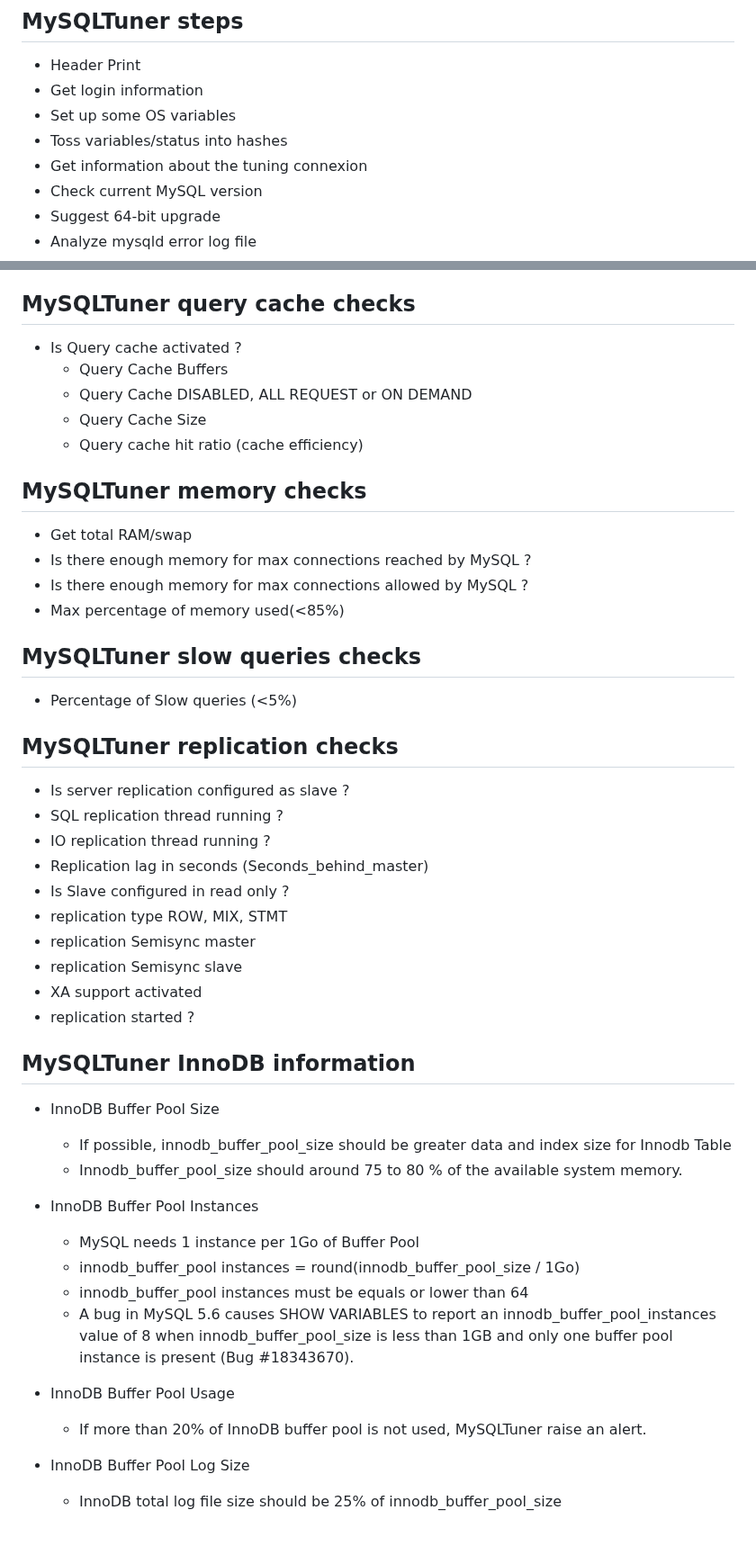
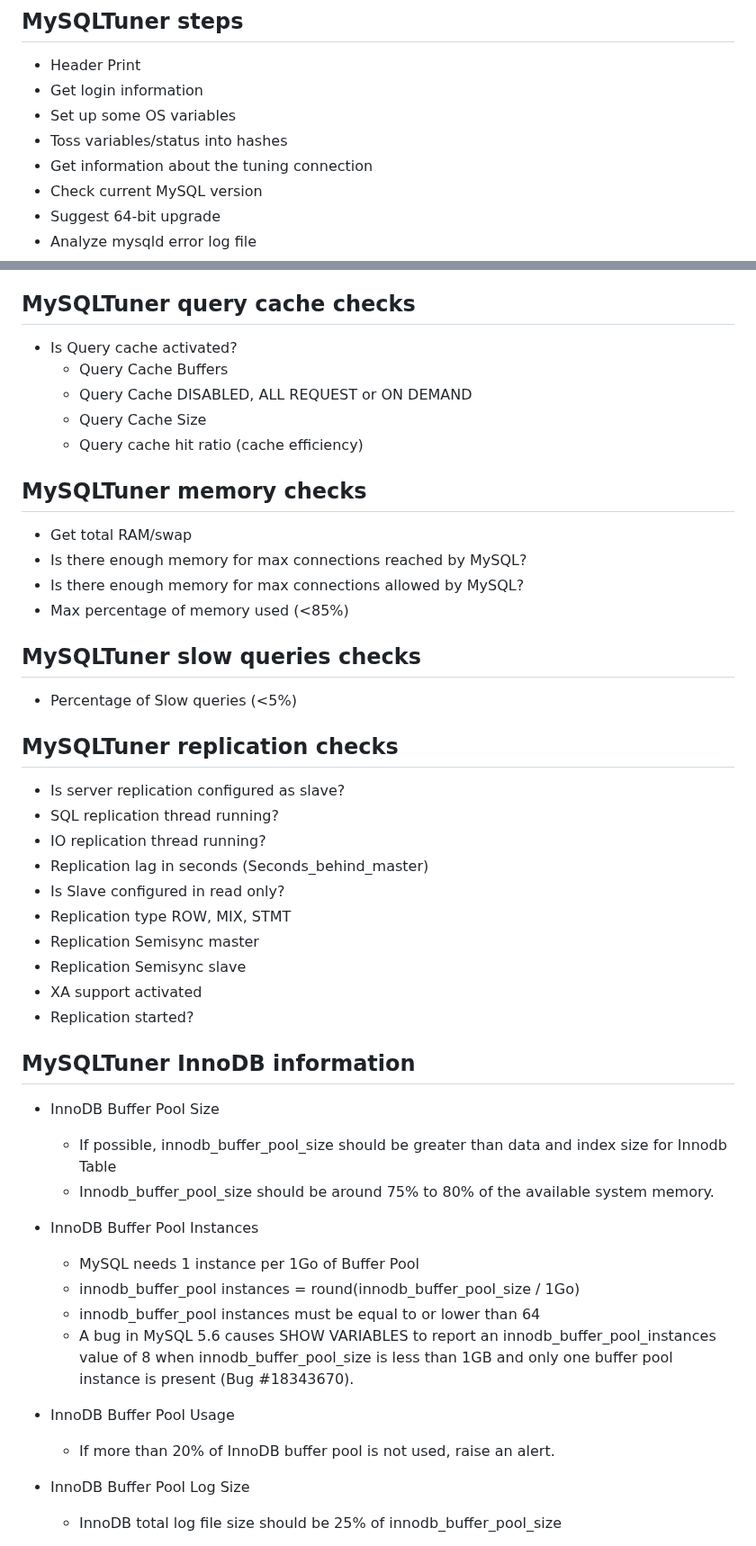
Before and after one commit to major/MySQLTuner-perl, a Markdown page: INTERNALS.md, 2 parts joined by grey strips. Shown at 90% size. Drawn GitHub-style.

Commit message:
Update INTERNALS.md
* Cosmetic clean ups

```diff
--- a/INTERNALS.md
+++ b/INTERNALS.md
@@ -41,7 +41,7 @@
 * Get login information
 * Set up some OS variables
 * Toss variables/status into hashes
-* Get information about the tuning connexion
+* Get information about the tuning connection
 * Check current MySQL version
 * Suggest 64-bit upgrade
 * Analyze mysqld error log file
@@ -190,7 +191,7 @@
 
 ## MySQLTuner query cache checks
 
-* Is Query cache activated ?
+* Is Query cache activated?
    * Query Cache Buffers
    * Query Cache DISABLED, ALL REQUEST or ON DEMAND
    * Query Cache Size
@@ -199,41 +200,41 @@
 ## MySQLTuner memory checks
 
 * Get total RAM/swap
-* Is there enough memory for max connections reached by MySQL ?
-* Is there enough memory for max connections allowed by MySQL ?
-* Max percentage of memory used(<85%)
+* Is there enough memory for max connections reached by MySQL?
+* Is there enough memory for max connections allowed by MySQL?
+* Max percentage of memory used (<85%)
 
 ## MySQLTuner slow queries checks
 
-* Percentage of Slow queries  (<5%)
+* Percentage of Slow queries (<5%)
 
 ## MySQLTuner replication checks
 
-* Is server replication configured as slave ?
-* SQL replication thread running ?
-* IO replication thread running ?
+* Is server replication configured as slave?
+* SQL replication thread running?
+* IO replication thread running?
 * Replication lag in seconds (Seconds_behind_master)
-* Is Slave configured in read only ?
-* replication type ROW, MIX, STMT
-* replication Semisync master
-* replication Semisync slave
+* Is Slave configured in read only?
+* Replication type ROW, MIX, STMT
+* Replication Semisync master
+* Replication Semisync slave
 * XA support activated
-* replication started ?
+* Replication started?
 
 ## MySQLTuner InnoDB information
 
 * InnoDB Buffer Pool Size
-   * If possible, innodb_buffer_pool_size should be greater data and index size for Innodb Table
-   * Innodb_buffer_pool_size should around 75 to 80 % of the available system memory.
+   * If possible, innodb_buffer_pool_size should be greater than data and index size for Innodb Table
+   * Innodb_buffer_pool_size should be around 75% to 80% of the available system memory.
 * InnoDB Buffer Pool Instances
    * MySQL needs 1 instance per 1Go of Buffer Pool
    * innodb_buffer_pool instances = round(innodb_buffer_pool_size / 1Go)
-   * innodb_buffer_pool instances must be equals or lower than 64
+   * innodb_buffer_pool instances must be equal to or lower than 64
 
    - A bug in MySQL 5.6 causes SHOW VARIABLES to report an innodb_buffer_pool_instances value of 8 when innodb_buffer_pool_size is less than 1GB and only one buffer pool instance is present (Bug #18343670).
 
 * InnoDB Buffer Pool Usage
-   * If more than 20% of InnoDB buffer pool is not used, MySQLTuner raise an alert.
+   * If more than 20% of InnoDB buffer pool is not used, raise an alert.
 * InnoDB Buffer Pool Log Size
    * InnoDB total log file size should be 25% of innodb_buffer_pool_size
 * InnoDB Read efficiency
```
Also changed, not shown: other parts of INTERNALS.md (+64 -61 lines).
